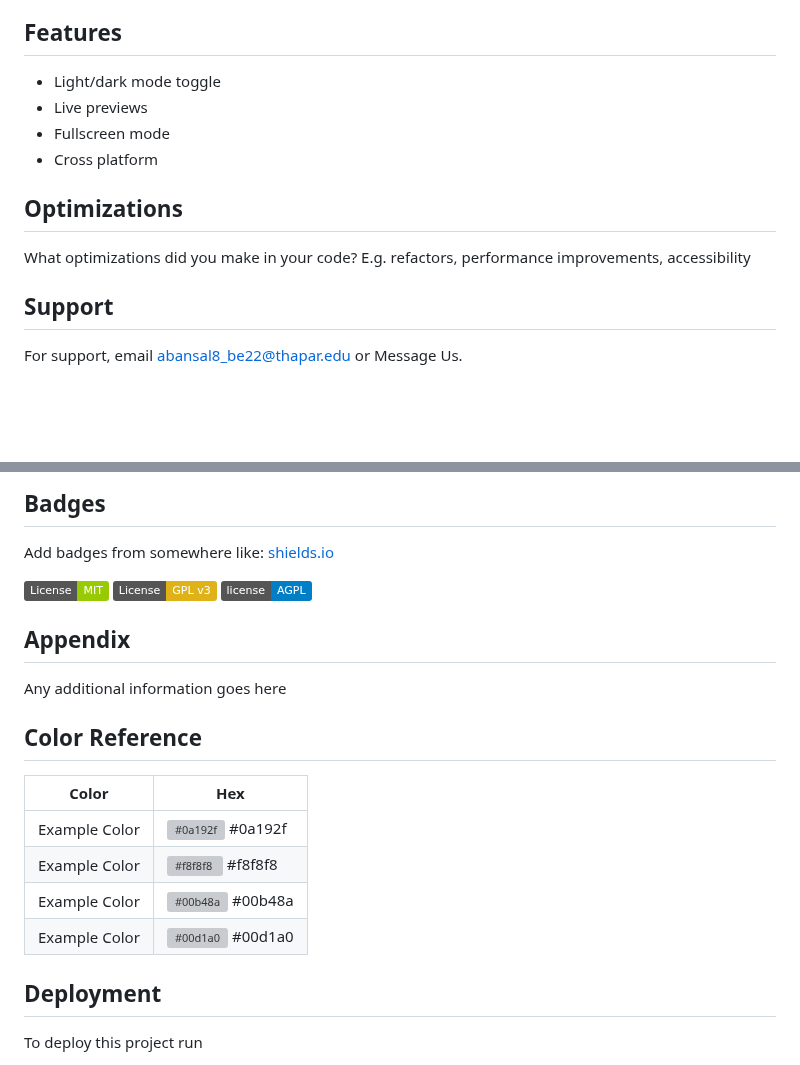
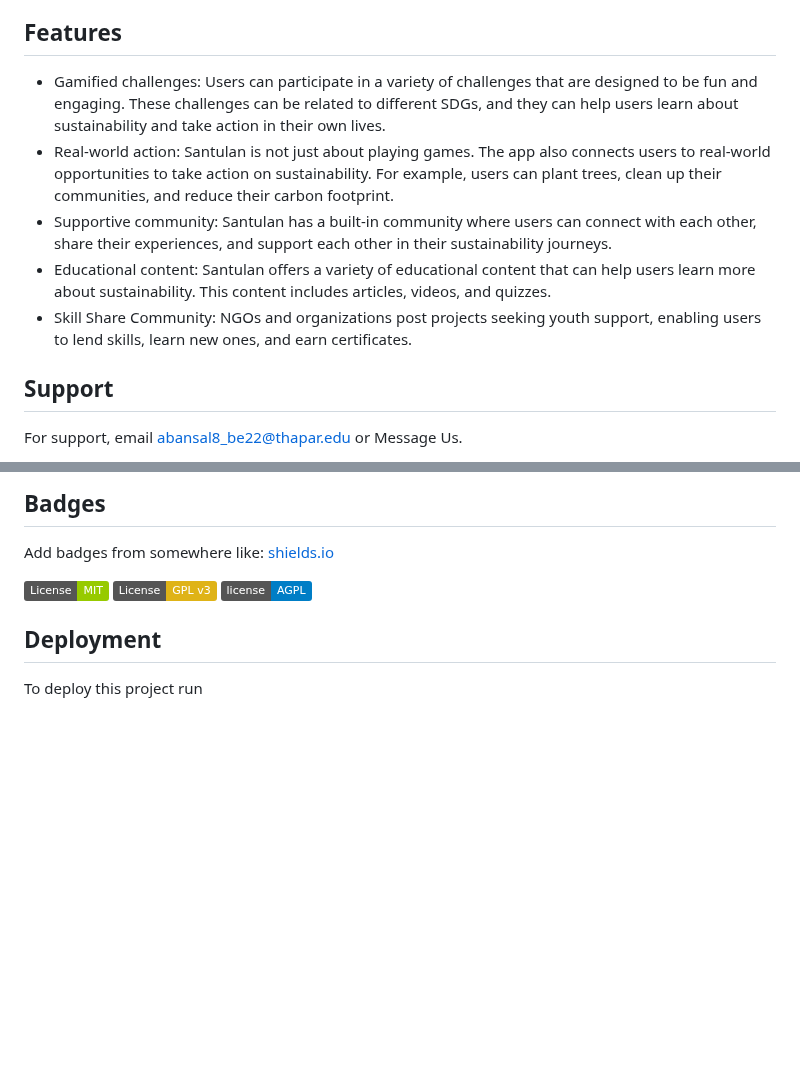
Before and after one commit to navdeepsingh112/Santulan, a Markdown page: README.md, 2 parts joined by grey strips. Drawn GitHub-style; badges without logos; blank space fills up the shorter version; grey boxes are pictures that could not be loaded.

Commit message:
Update README.md
Optimized Code

```diff
--- a/README.md
+++ b/README.md
@@ -182,15 +182,11 @@ Follow us on social media, join our community, and visit our website for the lat
 
 ## Features
 
-- Light/dark mode toggle
-- Live previews
-- Fullscreen mode
-- Cross platform
-
-
-## Optimizations
-
-What optimizations did you make in your code? E.g. refactors, performance improvements, accessibility
+- Gamified challenges: Users can participate in a variety of challenges that are designed to be fun and engaging. These challenges can be related to different SDGs, and they can help users learn about sustainability and take action in their own lives.
+- Real-world action: Santulan is not just about playing games. The app also connects users to real-world opportunities to take action on sustainability. For example, users can plant trees, clean up their communities, and reduce their carbon footprint.
+- Supportive community: Santulan has a built-in community where users can connect with each other, share their experiences, and support each other in their sustainability journeys.
+- Educational content: Santulan offers a variety of educational content that can help users learn more about sustainability. This content includes articles, videos, and quizzes.
+- Skill Share Community: NGOs and organizations post projects seeking youth support, enabling users to lend skills, learn new ones, and earn certificates.
 
 
 ## Support
@@ -280,19 +276,6 @@ Add badges from somewhere like: [shields.io](https://shields.io/)
 [![AGPL License](https://img.shields.io/badge/license-AGPL-blue.svg)](http://www.gnu.org/licenses/agpl-3.0)
 
 
-## Appendix
-
-Any additional information goes here
-
-## Color Reference
-
-| Color             | Hex                                                                |
-| ----------------- | ------------------------------------------------------------------ |
-| Example Color | ![#0a192f](https://via.placeholder.com/10/0a192f?text=+) #0a192f |
-| Example Color | ![#f8f8f8](https://via.placeholder.com/10/f8f8f8?text=+) #f8f8f8 |
-| Example Color | ![#00b48a](https://via.placeholder.com/10/00b48a?text=+) #00b48a |
-| Example Color | ![#00d1a0](https://via.placeholder.com/10/00b48a?text=+) #00d1a0 |
-
 
 ## Deployment
 
```
